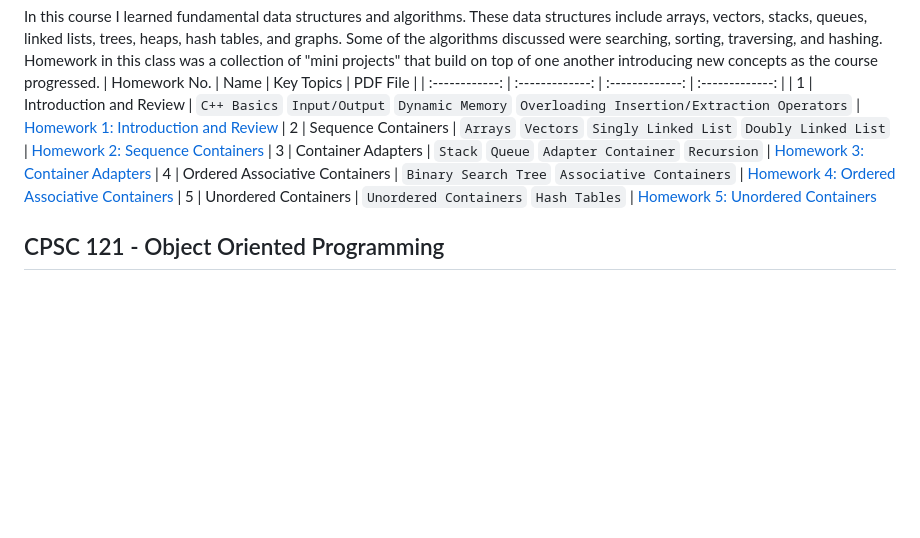
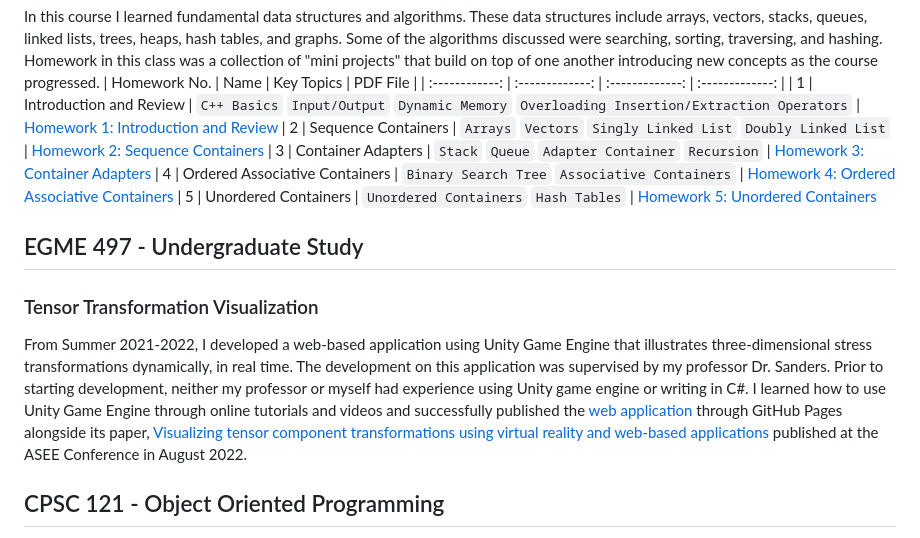
Before and after one commit to skelkelian/University-Portfolio, a Markdown page: README.md, the part around the change. Drawn GitHub-style; blank space fills up the shorter version.

Commit message:
Update README.md to include research project

```diff
--- a/README.md
+++ b/README.md
@@ -18,6 +18,9 @@ In this course I learned fundamental data structures and algorithms. These data
 | 4 | Ordered Associative Containers | `Binary Search Tree` `Associative Containers` | [Homework 4: Ordered Associative Containers](https://github.com/skelkelian/University-Portfolio/blob/main/CPSC%20131%20-%20Data%20Structures/Homework%204%20-%20Student%20Files/Associative%20Containers%20Homework.pdf)
 | 5 | Unordered Containers | `Unordered Containers` `Hash Tables` | [Homework 5: Unordered Containers](https://github.com/skelkelian/University-Portfolio/blob/main/CPSC%20131%20-%20Data%20Structures/Homework%205%20-%20Student%20Files/Unordered%20Containers%20Homework.pdf)
 
+## EGME 497 - Undergraduate Study
+### Tensor Transformation Visualization
+From Summer 2021-2022, I developed a web-based application using Unity Game Engine that illustrates three-dimensional stress transformations dynamically, in real time. The development on this application was supervised by my professor Dr. Sanders. Prior to starting development, neither my professor or myself had experience using Unity game engine or writing in C#. I learned how to use Unity Game Engine through online tutorials and videos and successfully published the [web application](https://jdubulew.github.io/tensor-transform-visualization/) through GitHub Pages alongside its paper, [Visualizing tensor component transformations using virtual reality and web-based applications](https://strategy.asee.org/visualizing-tensor-component-transformations-using-virtual-reality-and-web-based-applications.pdf) published at the ASEE Conference in August 2022.
 
 ## CPSC 121 - Object Oriented Programming
 In this course I learned the concepts of object oriented programming (OOP). The homeowork (labs) are located in the [Lab Code folder](https://github.com/skelkelian/University-Portfolio/tree/main/CPSC%20121%20-%20Object%20Oriented%20Programming/Lab%20Code) and the assignment description for each lab is located in the [Lab Assignments folder](https://github.com/skelkelian/University-Portfolio/tree/main/CPSC%20121%20-%20Object%20Oriented%20Programming/Lab%20Assignments).
```
